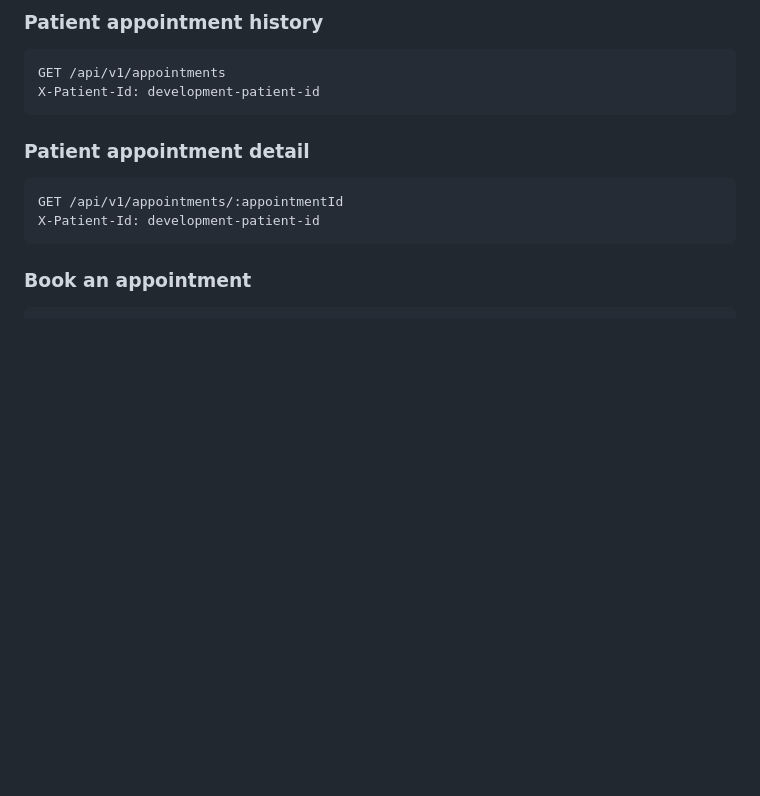
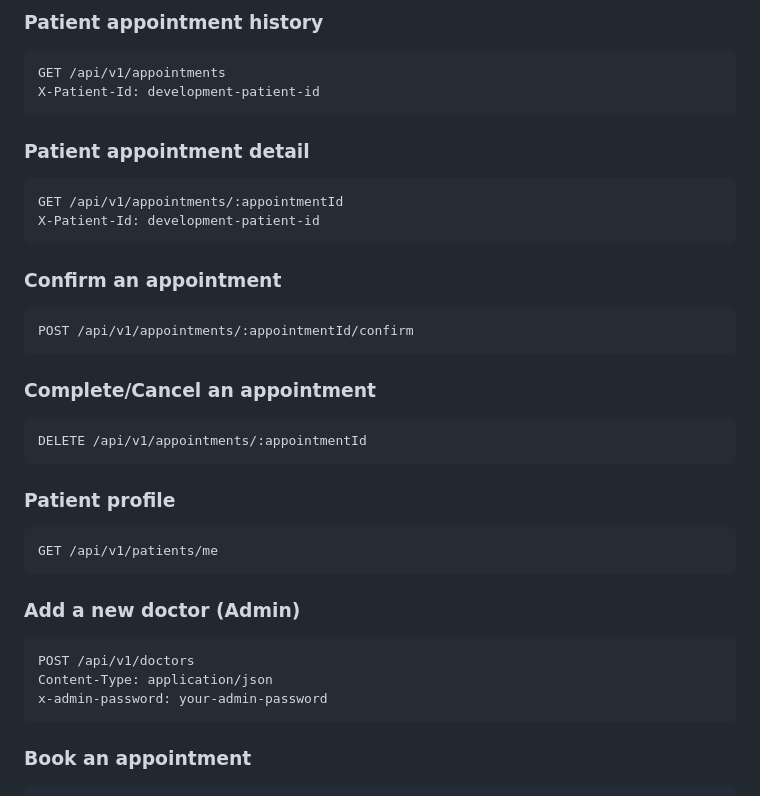
Before and after one commit to MarcelUkeje/Ahuike-backend, a Markdown page: README.md, the part around the change. GitHub-like rendering; blank space fills up the shorter version.

Commit message:
docs: update API documentation with new endpoints

````diff
--- a/README.md
+++ b/README.md
@@ -239,6 +239,32 @@ GET /api/v1/appointments/:appointmentId
 X-Patient-Id: development-patient-id
 ```
 
+### Confirm an appointment
+
+```http
+POST /api/v1/appointments/:appointmentId/confirm
+```
+
+### Complete/Cancel an appointment
+
+```http
+DELETE /api/v1/appointments/:appointmentId
+```
+
+### Patient profile
+
+```http
+GET /api/v1/patients/me
+```
+
+### Add a new doctor (Admin)
+
+```http
+POST /api/v1/doctors
+Content-Type: application/json
+x-admin-password: your-admin-password
+```
+
 ### Book an appointment
 
 ```http
````
